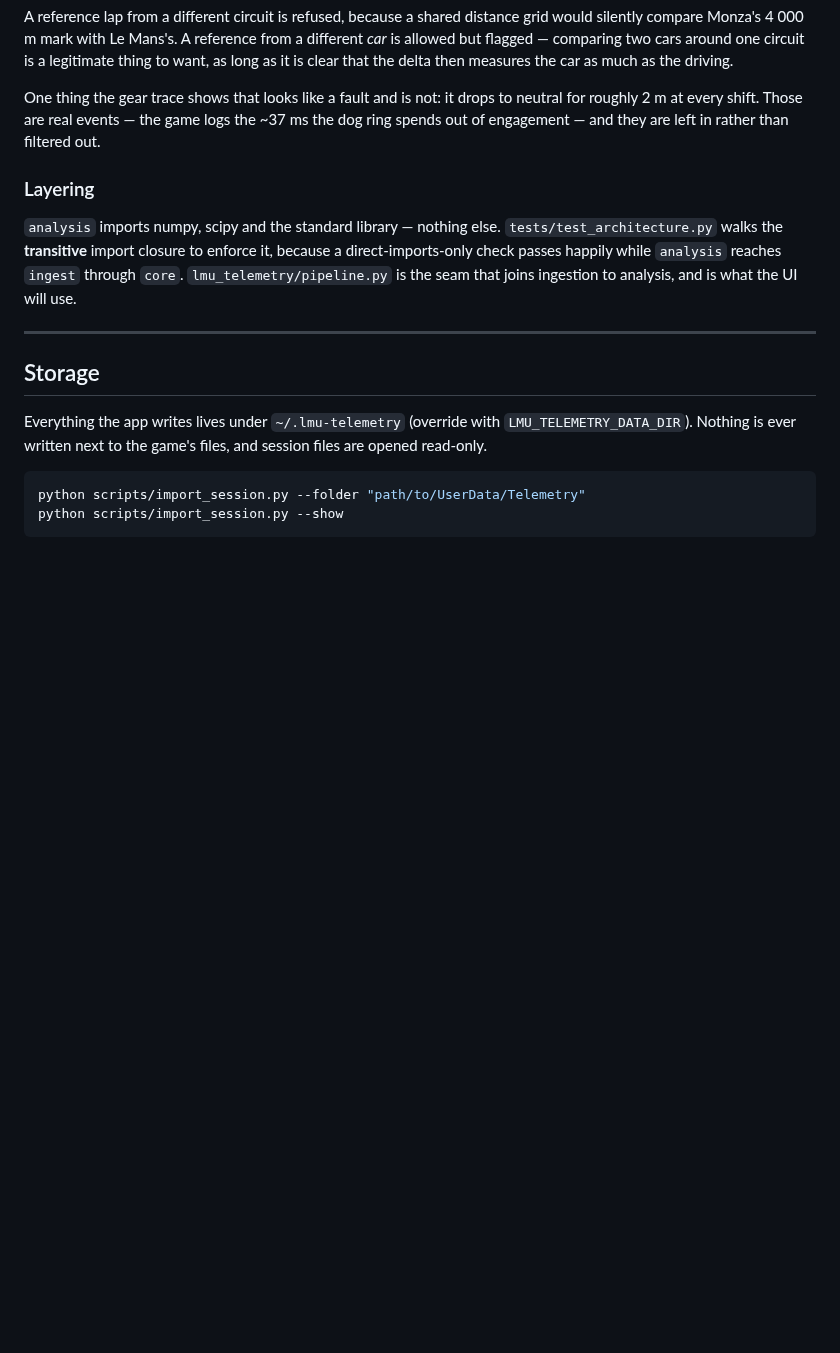
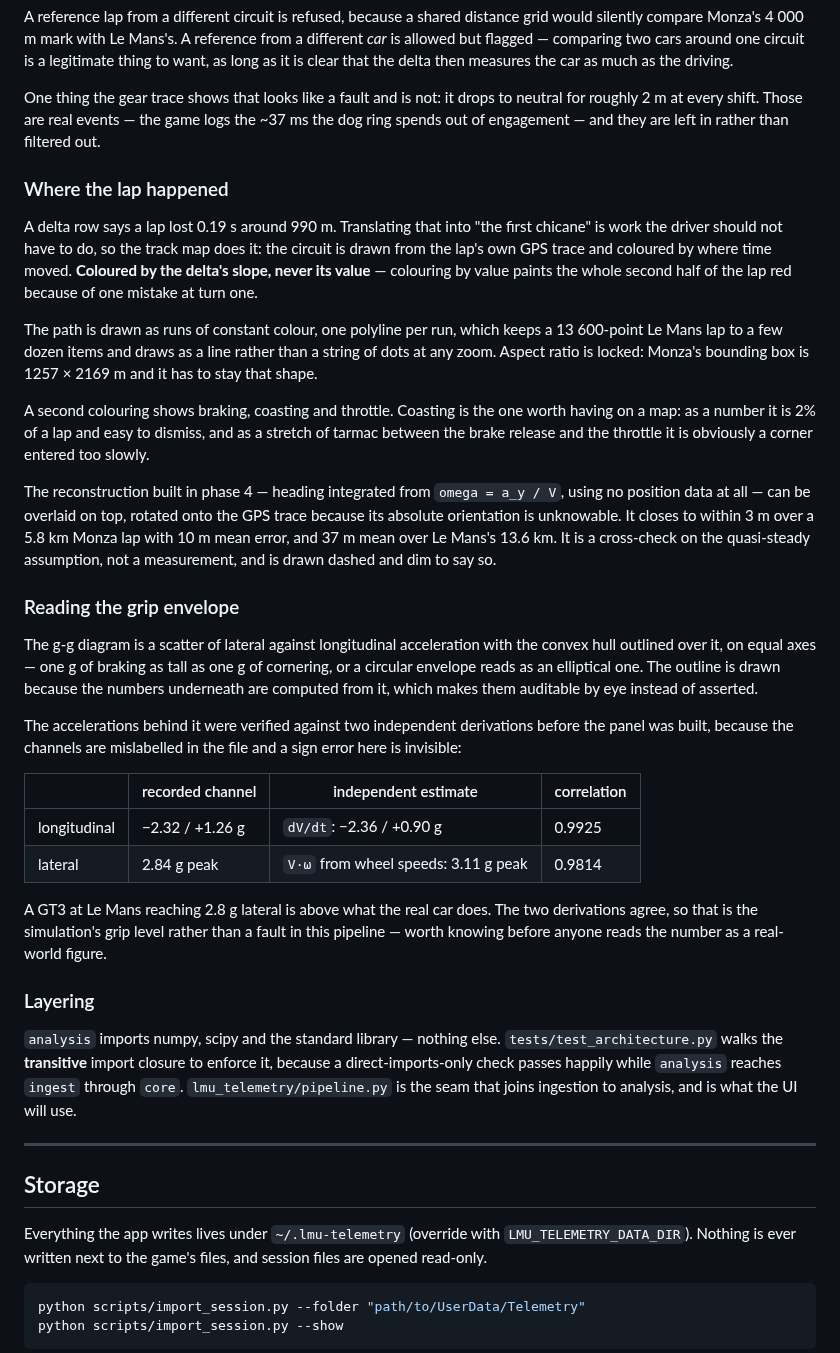
Before and after one commit to PiccininLucas/TelemetryApp, a Markdown page: README.md, the part around one of its changes. Rendered like a GitHub page; blank space fills up the shorter version.

```diff
--- a/README.md
+++ b/README.md
@@ -374,6 +383,54 @@ neutral for roughly 2 m at every shift. Those are real events — the game logs
 the ~37 ms the dog ring spends out of engagement — and they are left in rather
 than filtered out.
 
+### Where the lap happened
+
+A delta row says a lap lost 0.19 s around 990 m. Translating that into "the
+first chicane" is work the driver should not have to do, so the track map does
+it: the circuit is drawn from the lap's own GPS trace and coloured by where
+time moved. **Coloured by the delta's slope, never its value** — colouring by
+value paints the whole second half of the lap red because of one mistake at
+turn one.
+
+The path is drawn as runs of constant colour, one polyline per run, which keeps
+a 13 600-point Le Mans lap to a few dozen items and draws as a line rather than
+a string of dots at any zoom. Aspect ratio is locked: Monza's bounding box is
+1257 × 2169 m and it has to stay that shape.
+
+A second colouring shows braking, coasting and throttle. Coasting is the one
+worth having on a map: as a number it is 2% of a lap and easy to dismiss, and
+as a stretch of tarmac between the brake release and the throttle it is
+obviously a corner entered too slowly.
+
+The reconstruction built in phase 4 — heading integrated from `omega = a_y / V`,
+using no position data at all — can be overlaid on top, rotated onto the GPS
+trace because its absolute orientation is unknowable. It closes to within 3 m
+over a 5.8 km Monza lap with 10 m mean error, and 37 m mean over Le Mans's
+13.6 km. It is a cross-check on the quasi-steady assumption, not a measurement,
+and is drawn dashed and dim to say so.
+
+### Reading the grip envelope
+
+The g-g diagram is a scatter of lateral against longitudinal acceleration with
+the convex hull outlined over it, on equal axes — one g of braking as tall as
+one g of cornering, or a circular envelope reads as an elliptical one. The
+outline is drawn because the numbers underneath are computed from it, which
+makes them auditable by eye instead of asserted.
+
+The accelerations behind it were verified against two independent derivations
+before the panel was built, because the channels are mislabelled in the file
+and a sign error here is invisible:
+
+| | recorded channel | independent estimate | correlation |
+|---|---|---|---|
+| longitudinal | −2.32 / +1.26 g | `dV/dt`: −2.36 / +0.90 g | 0.9925 |
+| lateral | 2.84 g peak | `V·ω` from wheel speeds: 3.11 g peak | 0.9814 |
+
+A GT3 at Le Mans reaching 2.8 g lateral is above what the real car does. The
+two derivations agree, so that is the simulation's grip level rather than a
+fault in this pipeline — worth knowing before anyone reads the number as a
+real-world figure.
+
 ### Layering
 
 `analysis` imports numpy, scipy and the standard library — nothing else.
```
Also changed, not shown: other parts of README.md (+15 -6 lines), docs/screenshots/le-mans.png (added), docs/screenshots/main-window.png, 11 other files.
